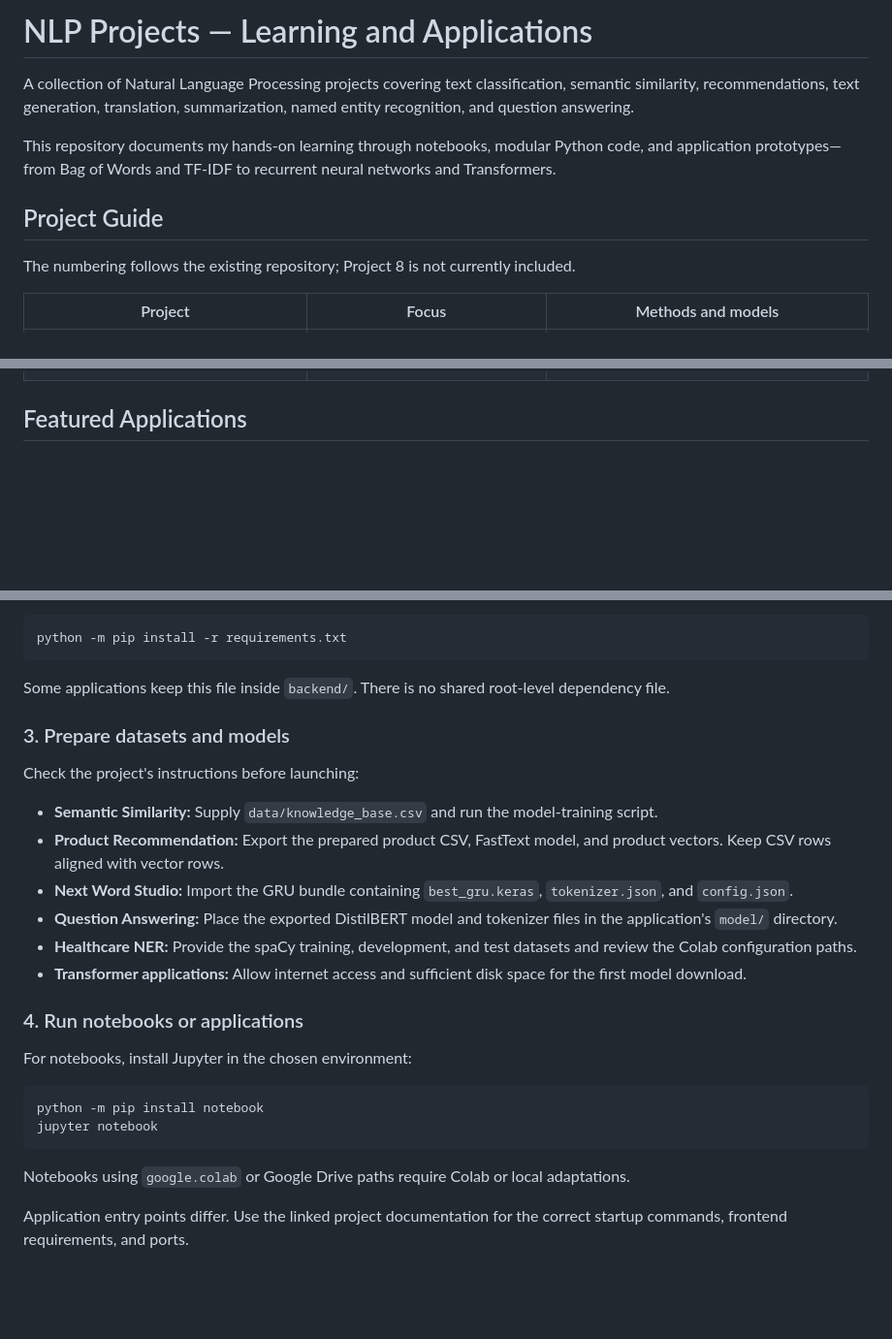
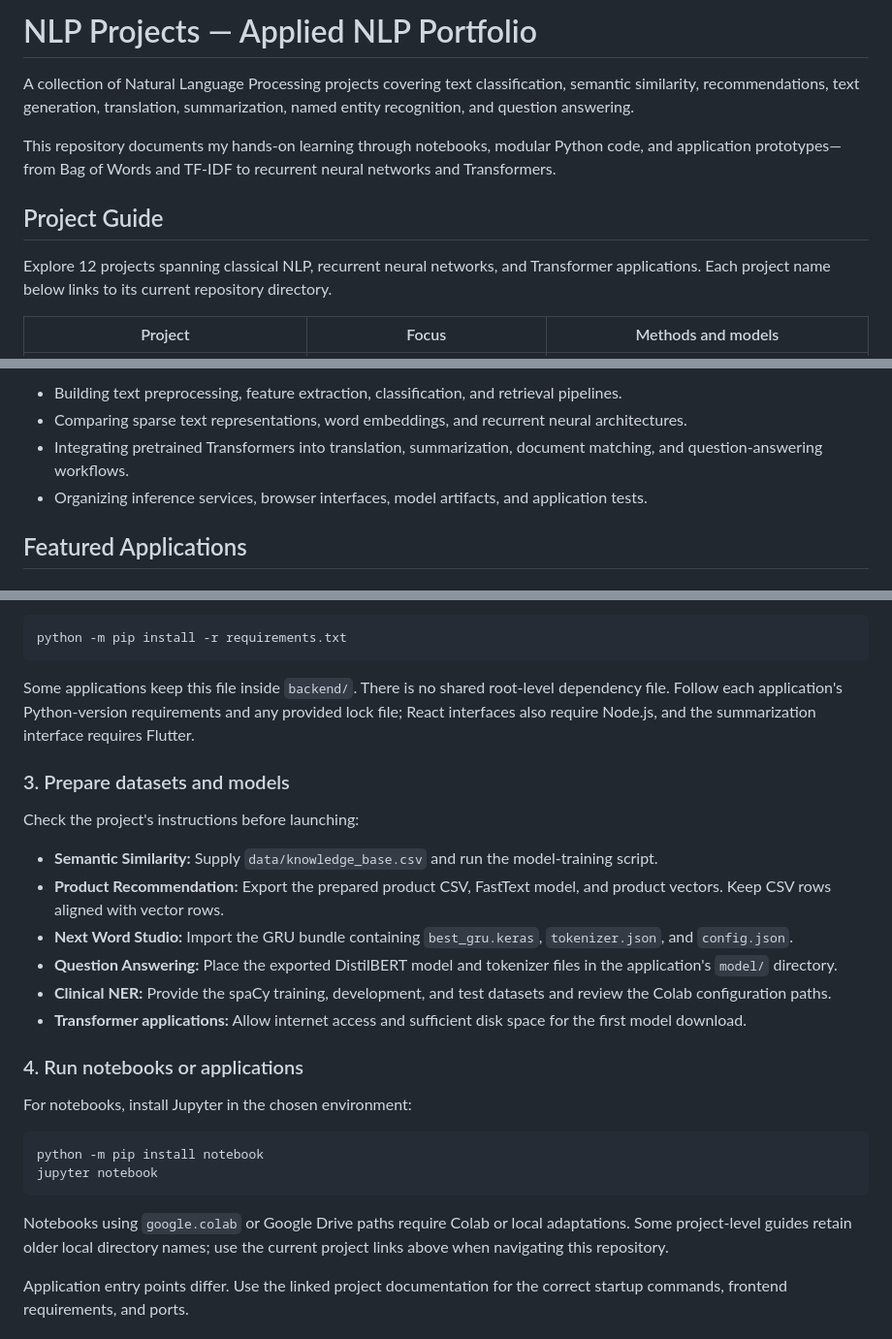
Before and after one commit to sujinoven/NLP_Projects, a Markdown page: README.md, 3 parts joined by grey strips. Shown at 97% size. GitHub-like rendering; blank space fills up the shorter version.

````diff
--- a/README.md
+++ b/README.md
@@ -1,4 +1,4 @@
-# NLP Projects — Learning and Applications
+# NLP Projects — Applied NLP Portfolio
 
 A collection of Natural Language Processing projects covering text classification, semantic similarity, recommendations, text generation, translation, summarization, named entity recognition, and question answering.
 
@@ -6,7 +6,7 @@ This repository documents my hands-on learning through notebooks, modular Python
 
 ## Project Guide
 
-The numbering follows the existing repository; Project 8 is not currently included.
+Explore 12 projects spanning classical NLP, recurrent neural networks, and Transformer applications. Each project name below links to its current repository directory.
 
 | Project                                 | Focus                                                 | Methods and models                                                            |
 | --------------------------------------- | ----------------------------------------------------- | ----------------------------------------------------------------------------- |
@@ -25,3 +28,7 @@ The numbering follows the existing repository; Project 8 is not currently includ
+- Building text preprocessing, feature extraction, classification, and retrieval pipelines.
+- Comparing sparse text representations, word embeddings, and recurrent neural architectures.
+- Integrating pretrained Transformers into translation, summarization, document matching, and question-answering workflows.
+- Organizing inference services, browser interfaces, model artifacts, and application tests.
 
 ## Featured Applications
 
@@ -122,7 +129,7 @@ Install the project's dependencies from the directory containing its requirement
 python -m pip install -r requirements.txt
 ```
 
-Some applications keep this file inside `backend/`. There is no shared root-level dependency file.
+Some applications keep this file inside `backend/`. There is no shared root-level dependency file. Follow each application's Python-version requirements and any provided lock file; React interfaces also require Node.js, and the summarization interface requires Flutter.
 
 ### 3. Prepare datasets and models
 
@@ -132,7 +139,7 @@ Check the project's instructions before launching:
 - **Product Recommendation:** Export the prepared product CSV, FastText model, and product vectors. Keep CSV rows aligned with vector rows.
 - **Next Word Studio:** Import the GRU bundle containing `best_gru.keras`, `tokenizer.json`, and `config.json`.
 - **Question Answering:** Place the exported DistilBERT model and tokenizer files in the application's `model/` directory.
-- **Healthcare NER:** Provide the spaCy training, development, and test datasets and review the Colab configuration paths.
+- **Clinical NER:** Provide the spaCy training, development, and test datasets and review the Colab configuration paths.
 - **Transformer applications:** Allow internet access and sufficient disk space for the first model download.
 
 ### 4. Run notebooks or applications
@@ -144,7 +151,7 @@ python -m pip install notebook
 jupyter notebook
 ```
 
-Notebooks using `google.colab` or Google Drive paths require Colab or local adaptations.
+Notebooks using `google.colab` or Google Drive paths require Colab or local adaptations. Some project-level guides retain older local directory names; use the current project links above when navigating this repository.
 
 Application entry points differ. Use the linked project documentation for the correct startup commands, frontend requirements, and ports.
 
````
Also changed, not shown: other parts of README.md (+23 -20 lines).
